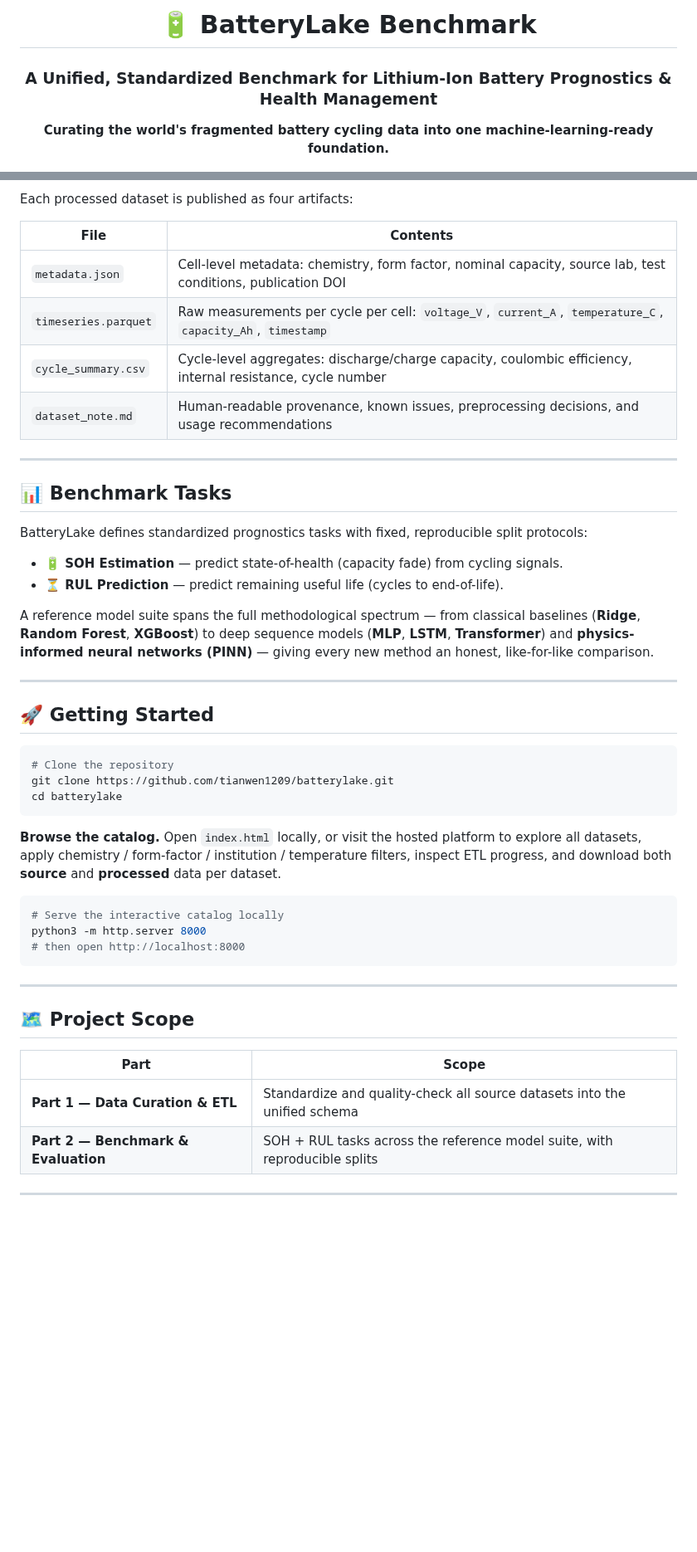
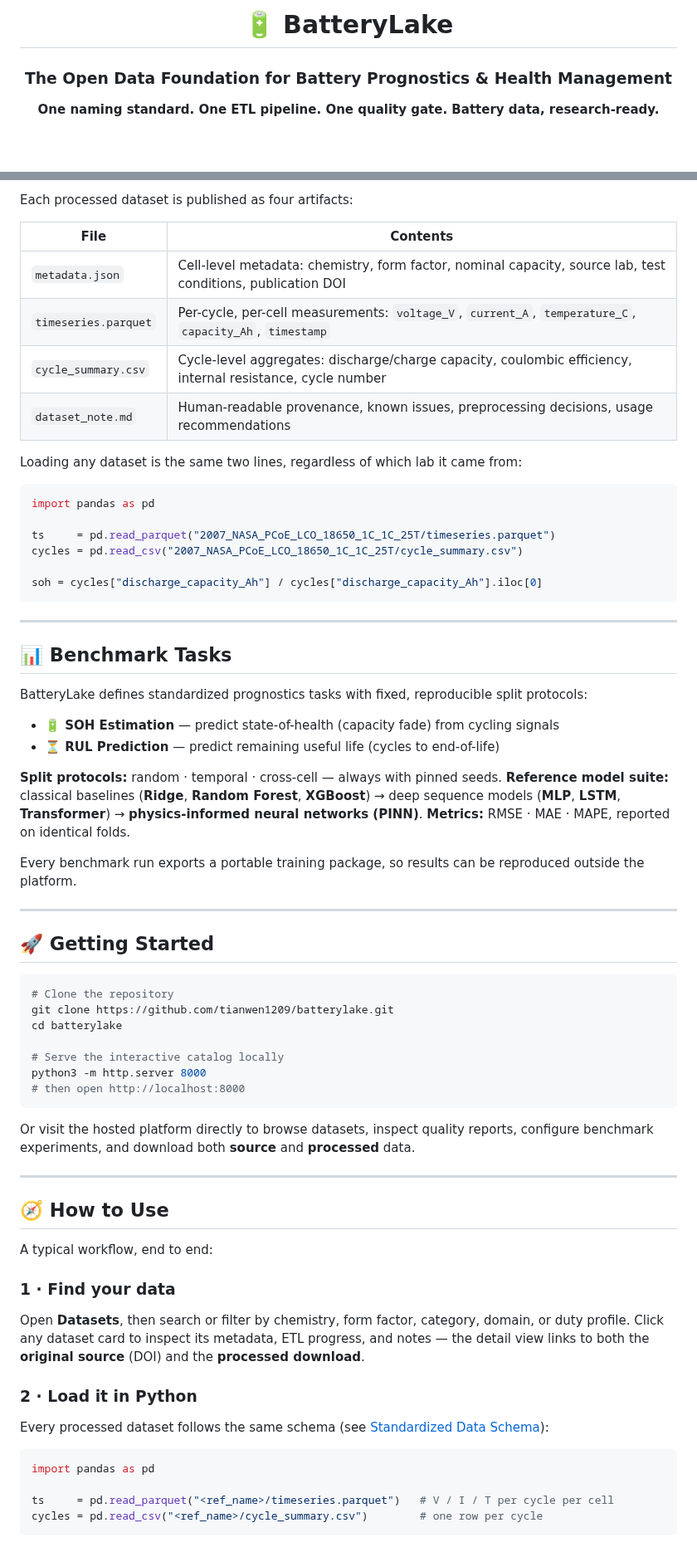
Before and after one commit to tianwen1209/batterylake, a Markdown page: README.md, 2 parts joined by grey strips. Shown at 83% size. GitHub-like rendering; blank space fills up the shorter version.

````diff
--- a/README.md
+++ b/README.md
@@ -1,8 +1,8 @@
 <div align="center">
 
-# 🔋 BatteryLake Benchmark
+# 🔋 BatteryLake
 
-### A Unified, Standardized Benchmark for Lithium-Ion Battery Prognostics & Health Management
+### The Open Data Foundation for Battery Prognostics & Health Management
 
-**Curating the world's fragmented battery cycling data into one machine-learning-ready foundation.**
+**One naming standard. One ETL pipeline. One quality gate. Battery data, research-ready.**
 
@@ -105,9 +124,20 @@ Each processed dataset is published as four artifacts:
 | File | Contents |
 |---|---|
 | `metadata.json` | Cell-level metadata: chemistry, form factor, nominal capacity, source lab, test conditions, publication DOI |
-| `timeseries.parquet` | Raw measurements per cycle per cell: `voltage_V`, `current_A`, `temperature_C`, `capacity_Ah`, `timestamp` |
+| `timeseries.parquet` | Per-cycle, per-cell measurements: `voltage_V`, `current_A`, `temperature_C`, `capacity_Ah`, `timestamp` |
 | `cycle_summary.csv` | Cycle-level aggregates: discharge/charge capacity, coulombic efficiency, internal resistance, cycle number |
-| `dataset_note.md` | Human-readable provenance, known issues, preprocessing decisions, and usage recommendations |
+| `dataset_note.md` | Human-readable provenance, known issues, preprocessing decisions, usage recommendations |
+
+Loading any dataset is the same two lines, regardless of which lab it came from:
+
+```python
+import pandas as pd
+
+ts     = pd.read_parquet("2007_NASA_PCoE_LCO_18650_1C_1C_25T/timeseries.parquet")
+cycles = pd.read_csv("2007_NASA_PCoE_LCO_18650_1C_1C_25T/cycle_summary.csv")
+
+soh = cycles["discharge_capacity_Ah"] / cycles["discharge_capacity_Ah"].iloc[0]
+```
 
 ---
 
@@ -115,10 +145,14 @@ Each processed dataset is published as four artifacts:
 
 BatteryLake defines standardized prognostics tasks with fixed, reproducible split protocols:
 
-- **🔋 SOH Estimation** — predict state-of-health (capacity fade) from cycling signals.
-- **⏳ RUL Prediction** — predict remaining useful life (cycles to end-of-life).
+- **🔋 SOH Estimation** — predict state-of-health (capacity fade) from cycling signals
+- **⏳ RUL Prediction** — predict remaining useful life (cycles to end-of-life)
 
-A reference model suite spans the full methodological spectrum — from classical baselines (**Ridge**, **Random Forest**, **XGBoost**) to deep sequence models (**MLP**, **LSTM**, **Transformer**) and **physics-informed neural networks (PINN)** — giving every new method an honest, like-for-like comparison.
+**Split protocols:** random · temporal · cross-cell — always with pinned seeds.
+**Reference model suite:** classical baselines (**Ridge**, **Random Forest**, **XGBoost**) → deep sequence models (**MLP**, **LSTM**, **Transformer**) → **physics-informed neural networks (PINN)**.
+**Metrics:** RMSE · MAE · MAPE, reported on identical folds.
+
+Every benchmark run exports a portable training package, so results can be reproduced outside the platform.
 
 ---
 
@@ -128,21 +162,32 @@ A reference model suite spans the full methodological spectrum — from classica
 # Clone the repository
 git clone https://github.com/tianwen1209/batterylake.git
 cd batterylake
-```
 
-**Browse the catalog.** Open `index.html` locally, or visit the hosted platform to explore all datasets, apply chemistry / form-factor / institution / temperature filters, inspect ETL progress, and download both **source** and **processed** data per dataset.
-
-```bash
 # Serve the interactive catalog locally
 python3 -m http.server 8000
 # then open http://localhost:8000
 ```
 
+Or visit the hosted platform directly to browse datasets, inspect quality reports, configure benchmark experiments, and download both **source** and **processed** data.
+
 ---
 
-## 🗺️ Project Scope
+## 🧭 How to Use
 
-| Part | Scope |
-|---|---|
-| **Part 1 — Data Curation & ETL** | Standardize and quality-check all source datasets into the unified schema |
-| **Part 2 — Benchmark & Evaluation** | SOH + RUL tasks across the reference model suite, with reproducible splits |
+A typical workflow, end to end:
+
+### 1 · Find your data
+
+Open **Datasets**, then search or filter by chemistry, form factor, category, domain, or duty profile. Click any dataset card to inspect its metadata, ETL progress, and notes — the detail view links to both the **original source** (DOI) and the **processed download**.
+
+### 2 · Load it in Python
+
+Every processed dataset follows the same schema (see [Standardized Data Schema](#-standardized-data-schema)):
+
+```python
+import pandas as pd
+
+ts     = pd.read_parquet("<ref_name>/timeseries.parquet")   # V / I / T per cycle per cell
+cycles = pd.read_csv("<ref_name>/cycle_summary.csv")        # one row per cycle
+```
+
````
Also changed, not shown: other parts of README.md (+94 -37 lines), docs/preview-apis.png (added), docs/preview-datasets.png (added), docs/preview.png (deleted), 2 other files.
